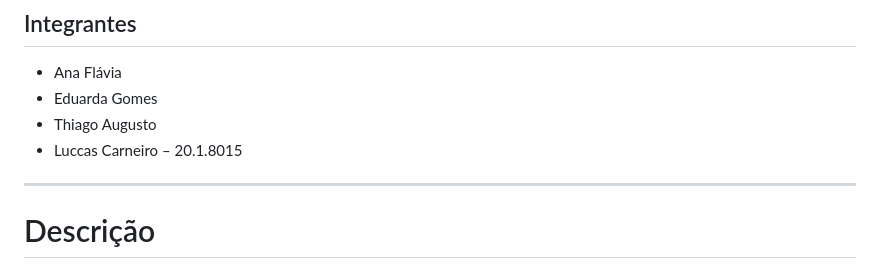
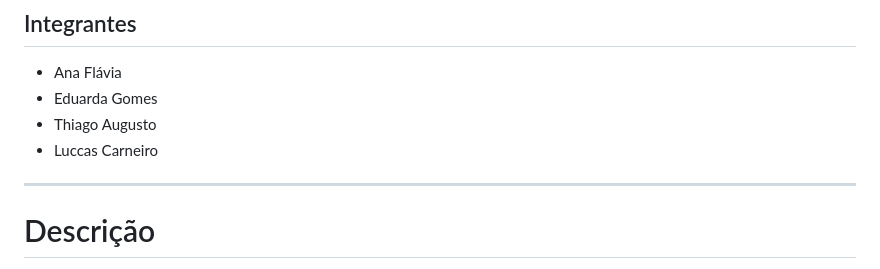
Before and after one commit to luccas00/IA, a Markdown page: README.md, the part around the change. GitHub-like rendering.

```diff
--- a/README.md
+++ b/README.md
@@ -6,7 +6,7 @@
 - Ana Flávia
 - Eduarda Gomes
 - Thiago Augusto
-- Luccas Carneiro – 20.1.8015
+- Luccas Carneiro
 
 ---
 
```
